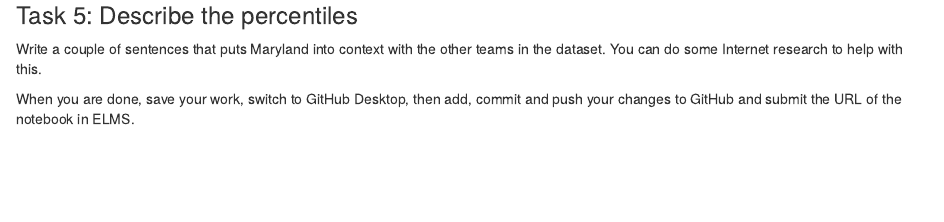
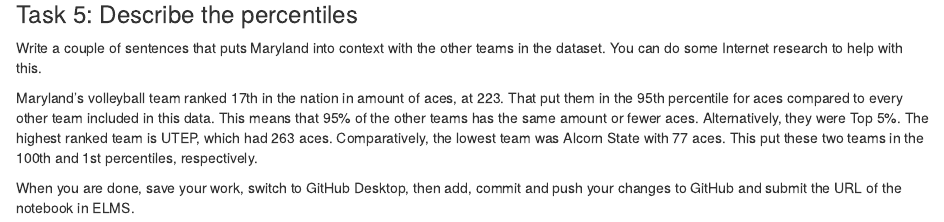
Before and after one commit to sagauntt/jour405_spring26, an R Markdown document (activities/VBPercentiles.Rmd): the page in a window 1100 px wide, from 980 px down. Rendered offline with R 4.5, knitr and Pandoc, with nearby package versions; some code elsewhere in the file could not run offline.

Commit message:
VB activity completed

```diff
--- a/activities/VBPercentiles.Rmd
+++ b/activities/VBPercentiles.Rmd
@@ -37,6 +37,6 @@ team_aces |> mutate(percentile = ntile(total_aces, 100))
 
 Write a couple of sentences that puts Maryland into context with the other teams in the dataset. You can do some Internet research to help with this.
 
-
+Maryland's volleyball team ranked 17th in the nation in amount of aces, at 223. That put them in the 95th percentile for aces compared to every other team included in this data. This means that 95% of the other teams has the same amount or fewer aces. Alternatively, they were Top 5%. The highest ranked team is UTEP, which had 263 aces. Comparatively, the lowest team was Alcorn State with 77 aces. This put these two teams in the 100th and 1st percentiles, respectively.
 
 When you are done, save your work, switch to GitHub Desktop, then add, commit and push your changes to GitHub and submit the URL of the notebook in ELMS.
```
